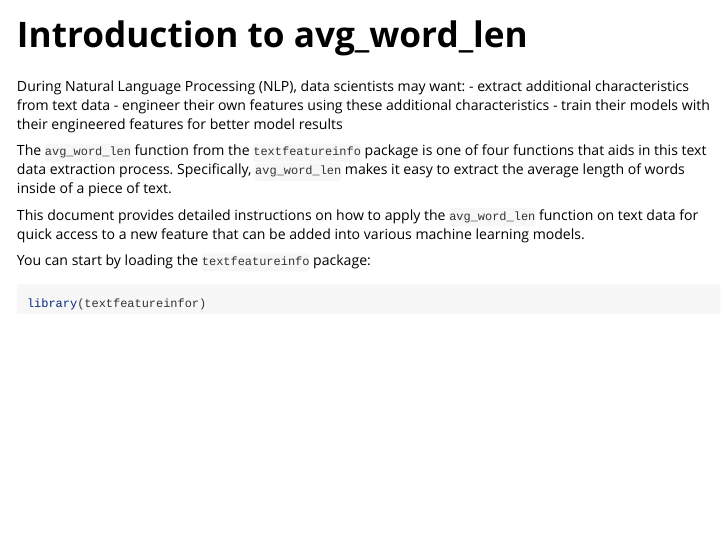
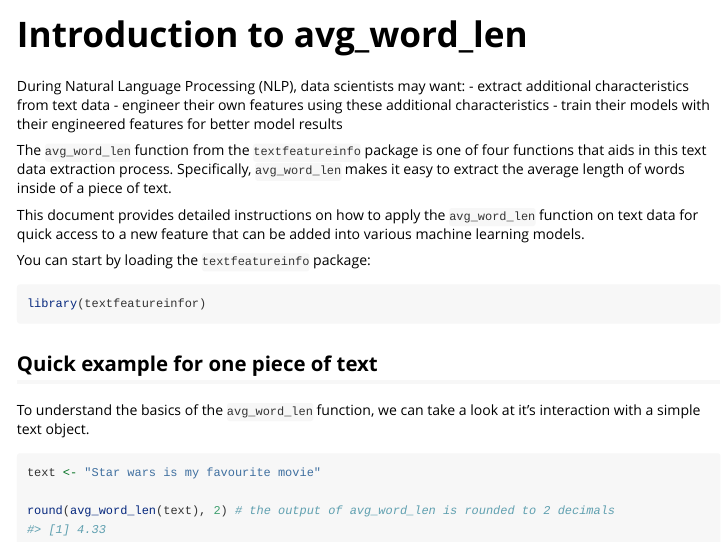
Before and after one commit to flor14/textfeatureinfor, an R Markdown document (vignettes/avg_word_len.Rmd): the page in a window 1100 px wide, from its top. Rendered offline with R 4.5, knitr and Pandoc, with nearby package versions.

Commit message:
Add basic example

````diff
--- a/vignettes/avg_word_len.Rmd
+++ b/vignettes/avg_word_len.Rmd
@@ -27,3 +27,13 @@ You can start by loading the `textfeatureinfo` package:
 ```{r setup}
 library(textfeatureinfor)
 ```
+
+## Quick example for one piece of text
+
+To understand the basics of the `avg_word_len` function, we can take a look at it's interaction with a simple text object.
+
+```{r}
+text <- "Star wars is my favourite movie"
+
+round(avg_word_len(text), 2) # the output of avg_word_len is rounded to 2 decimals
+```
````
